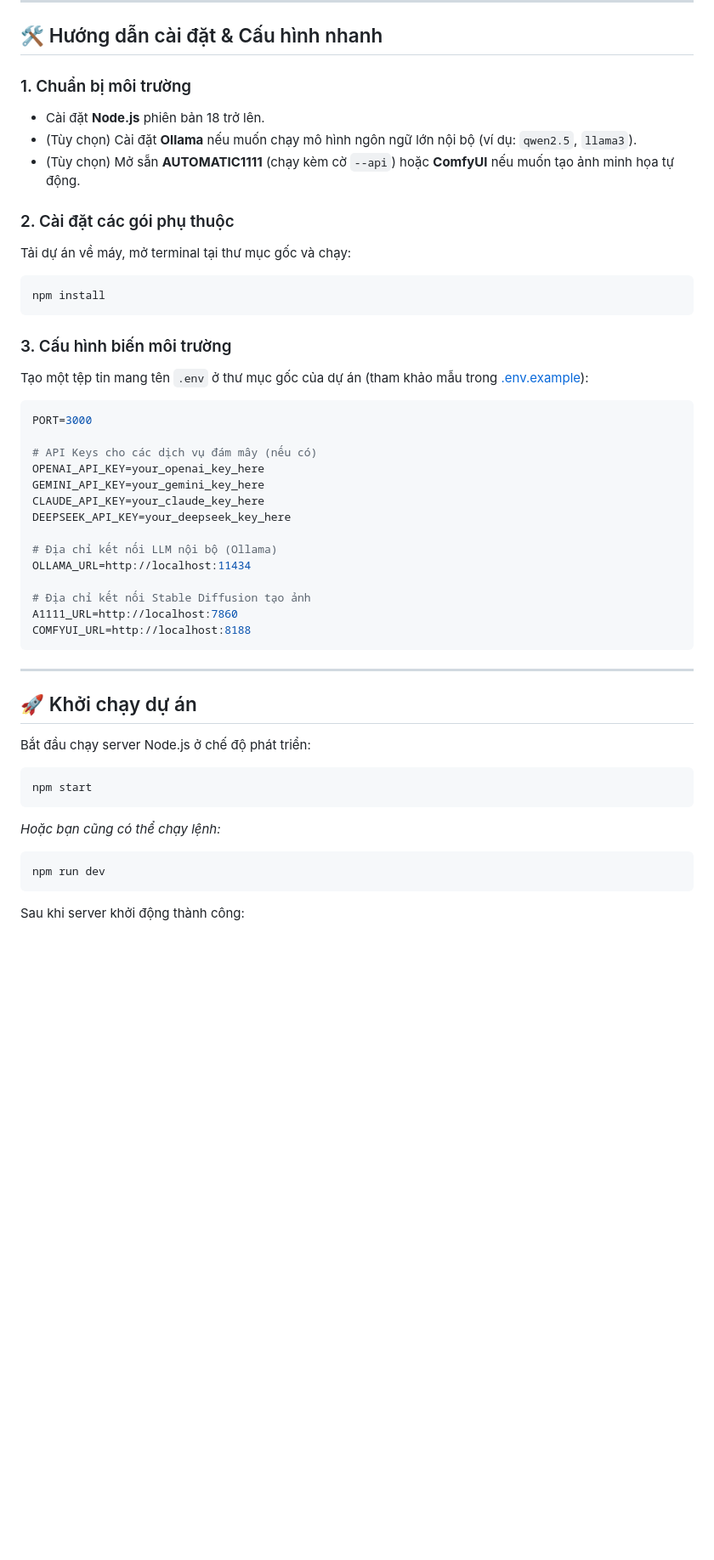
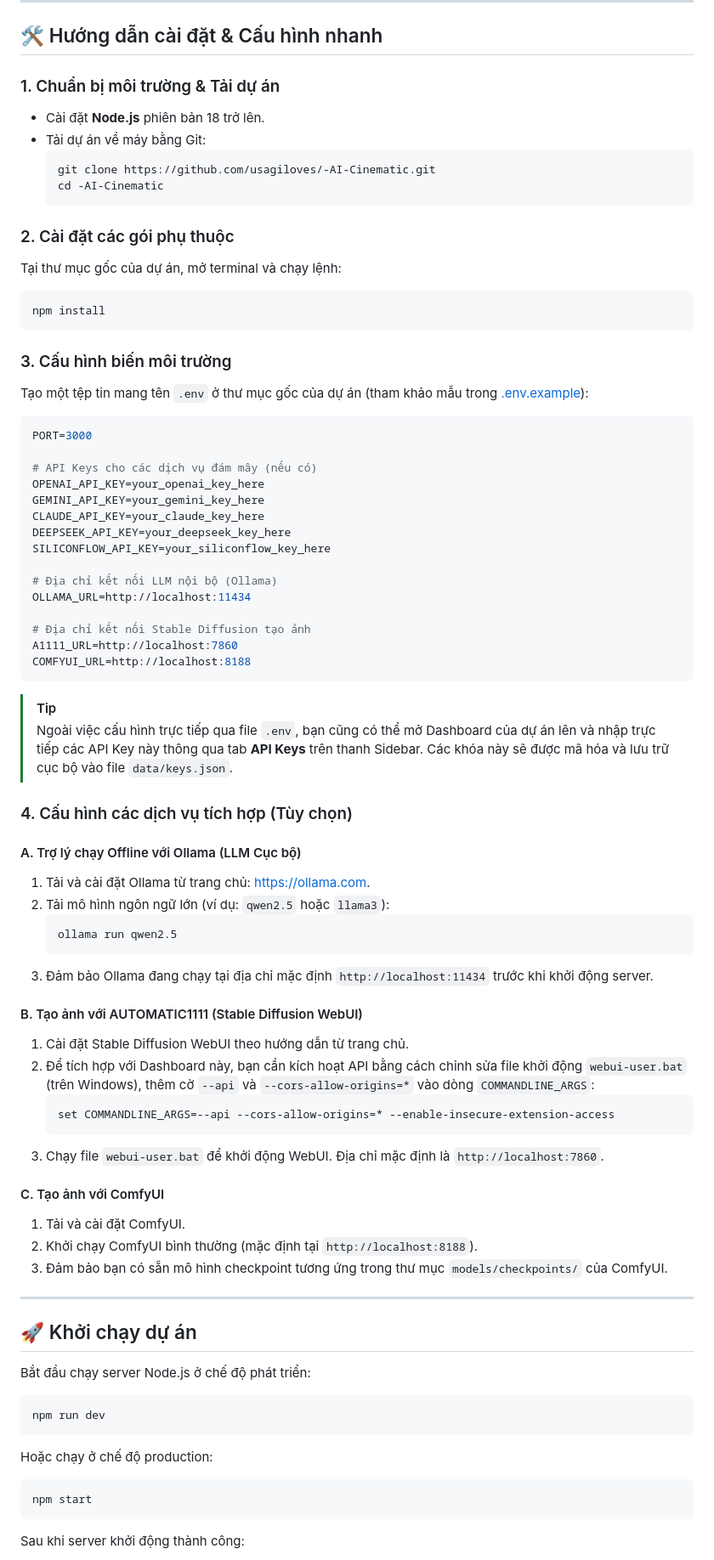
Before and after one commit to usagiloves/-AI-Cinematic, a Markdown page: README.md, the part around one of its changes. Shown at 85% size. Rendered like a GitHub page; blank space fills up the shorter version.

Commit message:
docs: update installation instructions in README.md

````diff
--- a/README.md
+++ b/README.md
@@ -105,13 +105,16 @@ ai-cinematic-os/
 
 ## 🛠️ Hướng dẫn cài đặt & Cấu hình nhanh
 
-### 1. Chuẩn bị môi trường
+### 1. Chuẩn bị môi trường & Tải dự án
 *   Cài đặt **Node.js** phiên bản 18 trở lên.
-*   (Tùy chọn) Cài đặt **Ollama** nếu muốn chạy mô hình ngôn ngữ lớn nội bộ (ví dụ: `qwen2.5`, `llama3`).
-*   (Tùy chọn) Mở sẵn **AUTOMATIC1111** (chạy kèm cờ `--api`) hoặc **ComfyUI** nếu muốn tạo ảnh minh họa tự động.
+*   Tải dự án về máy bằng Git:
+    ```bash
+    git clone https://github.com/usagiloves/-AI-Cinematic.git
+    cd -AI-Cinematic
+    ```
 
 ### 2. Cài đặt các gói phụ thuộc
-Tải dự án về máy, mở terminal tại thư mục gốc và chạy:
+Tại thư mục gốc của dự án, mở terminal và chạy lệnh:
 ```bash
 npm install
 ```
@@ -126,6 +129,7 @@ OPENAI_API_KEY=your_openai_key_here
 GEMINI_API_KEY=your_gemini_key_here
 CLAUDE_API_KEY=your_claude_key_here
 DEEPSEEK_API_KEY=your_deepseek_key_here
+SILICONFLOW_API_KEY=your_siliconflow_key_here
 
 # Địa chỉ kết nối LLM nội bộ (Ollama)
 OLLAMA_URL=http://localhost:11434
@@ -134,6 +138,31 @@ OLLAMA_URL=http://localhost:11434
 A1111_URL=http://localhost:7860
 COMFYUI_URL=http://localhost:8188
 ```
+> [!TIP]
+> Ngoài việc cấu hình trực tiếp qua file `.env`, bạn cũng có thể mở Dashboard của dự án lên và nhập trực tiếp các API Key này thông qua tab **API Keys** trên thanh Sidebar. Các khóa này sẽ được mã hóa và lưu trữ cục bộ vào file `data/keys.json`.
+
+### 4. Cấu hình các dịch vụ tích hợp (Tùy chọn)
+
+#### A. Trợ lý chạy Offline với Ollama (LLM Cục bộ)
+1. Tải và cài đặt Ollama từ trang chủ: [https://ollama.com](https://ollama.com).
+2. Tải mô hình ngôn ngữ lớn (ví dụ: `qwen2.5` hoặc `llama3`):
+   ```bash
+   ollama run qwen2.5
+   ```
+3. Đảm bảo Ollama đang chạy tại địa chỉ mặc định `http://localhost:11434` trước khi khởi động server.
+
+#### B. Tạo ảnh với AUTOMATIC1111 (Stable Diffusion WebUI)
+1. Cài đặt Stable Diffusion WebUI theo hướng dẫn từ trang chủ.
+2. Để tích hợp với Dashboard này, bạn cần kích hoạt API bằng cách chỉnh sửa file khởi động `webui-user.bat` (trên Windows), thêm cờ `--api` và `--cors-allow-origins=*` vào dòng `COMMANDLINE_ARGS`:
+   ```bat
+   set COMMANDLINE_ARGS=--api --cors-allow-origins=* --enable-insecure-extension-access
+   ```
+3. Chạy file `webui-user.bat` để khởi động WebUI. Địa chỉ mặc định là `http://localhost:7860`.
+
+#### C. Tạo ảnh với ComfyUI
+1. Tải và cài đặt ComfyUI.
+2. Khởi chạy ComfyUI bình thường (mặc định tại `http://localhost:8188`).
+3. Đảm bảo bạn có sẵn mô hình checkpoint tương ứng trong thư mục `models/checkpoints/` của ComfyUI.
 
 ---
 
@@ -141,11 +170,11 @@ COMFYUI_URL=http://localhost:8188
 
 Bắt đầu chạy server Node.js ở chế độ phát triển:
 ```bash
+npm run dev
+```
+Hoặc chạy ở chế độ production:
+```bash
 npm start
-```
-*Hoặc bạn cũng có thể chạy lệnh:*
-```bash
-npm run dev
 ```
 
 Sau khi server khởi động thành công:
````
Also changed, not shown: other parts of README.md (+4 -3 lines).
